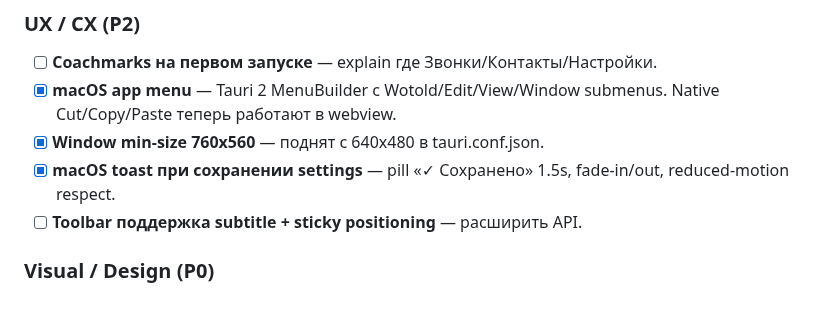
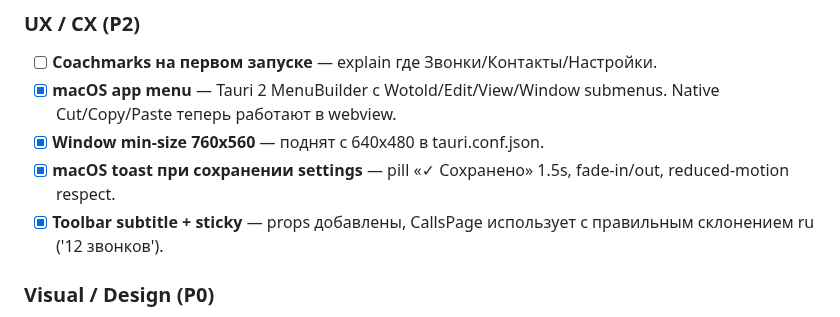
Before and after one commit to zdllucky/wotold, a Markdown page: docs/ROADMAP.md, the part around the change. Drawn GitHub-style.

Commit message:
docs([B16]): mark Toolbar subtitle done

```diff
--- a/docs/ROADMAP.md
+++ b/docs/ROADMAP.md
@@ -255,7 +255,7 @@
 - [x] **macOS app menu** — Tauri 2 MenuBuilder с Wotold/Edit/View/Window submenus. Native Cut/Copy/Paste теперь работают в webview.
 - [x] **Window min-size 760x560** — поднят с 640x480 в tauri.conf.json.
 - [x] **macOS toast при сохранении settings** — pill «✓ Сохранено» 1.5s, fade-in/out, reduced-motion respect.
-- [ ] **Toolbar поддержка subtitle + sticky positioning** — расширить API.
+- [x] **Toolbar subtitle + sticky** — props добавлены, CallsPage использует с правильным склонением ru ('12 звонков').
 
 ### Visual / Design (P0)
 
```
